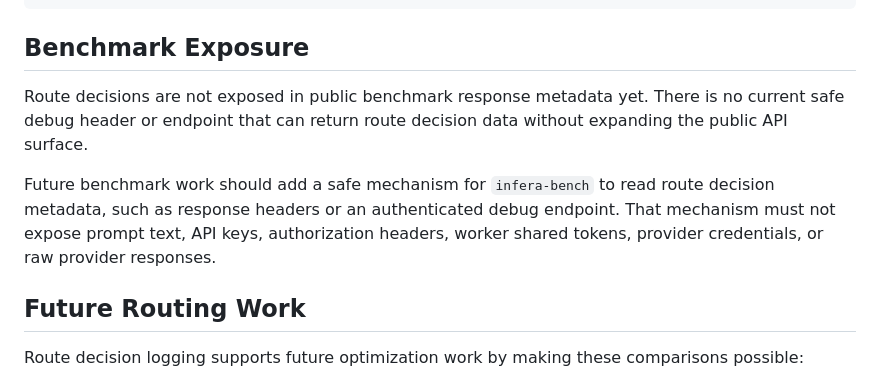
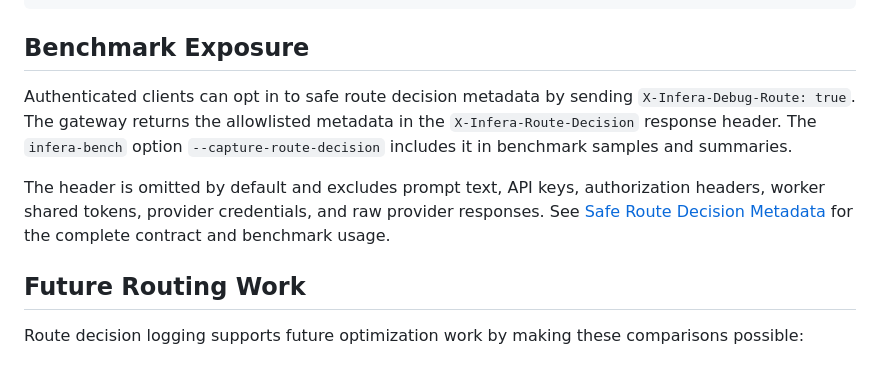
Before and after one commit to SiddharthSSR/infera, a Markdown page: docs/optimization/route-decision-logging.md, the part around the change. Drawn GitHub-style.

Commit message:
docs: close out route metadata guidance

```diff
--- a/docs/optimization/route-decision-logging.md
+++ b/docs/optimization/route-decision-logging.md
@@ -97,9 +97,15 @@ The `strategy` label is set to `unknown` for failures that occur before a strate
 
 ## Benchmark Exposure
 
-Route decisions are not exposed in public benchmark response metadata yet. There is no current safe debug header or endpoint that can return route decision data without expanding the public API surface.
+Authenticated clients can opt in to safe route decision metadata by sending
+`X-Infera-Debug-Route: true`. The gateway returns the allowlisted metadata in the
+`X-Infera-Route-Decision` response header. The `infera-bench` option
+`--capture-route-decision` includes it in benchmark samples and summaries.
 
-Future benchmark work should add a safe mechanism for `infera-bench` to read route decision metadata, such as response headers or an authenticated debug endpoint. That mechanism must not expose prompt text, API keys, authorization headers, worker shared tokens, provider credentials, or raw provider responses.
+The header is omitted by default and excludes prompt text, API keys,
+authorization headers, worker shared tokens, provider credentials, and raw
+provider responses. See [Safe Route Decision Metadata](route-decision-metadata.md)
+for the complete contract and benchmark usage.
 
 ## Future Routing Work
 
```
